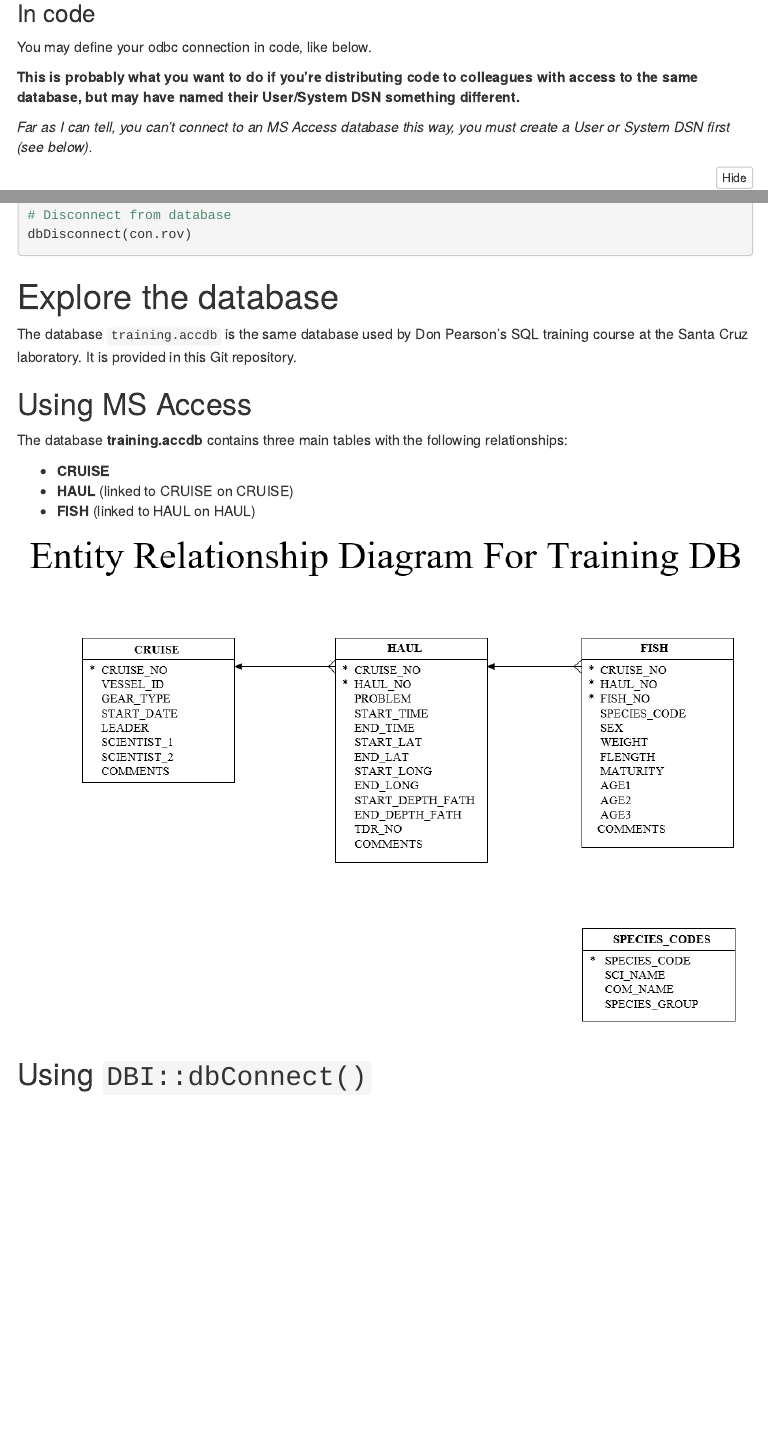
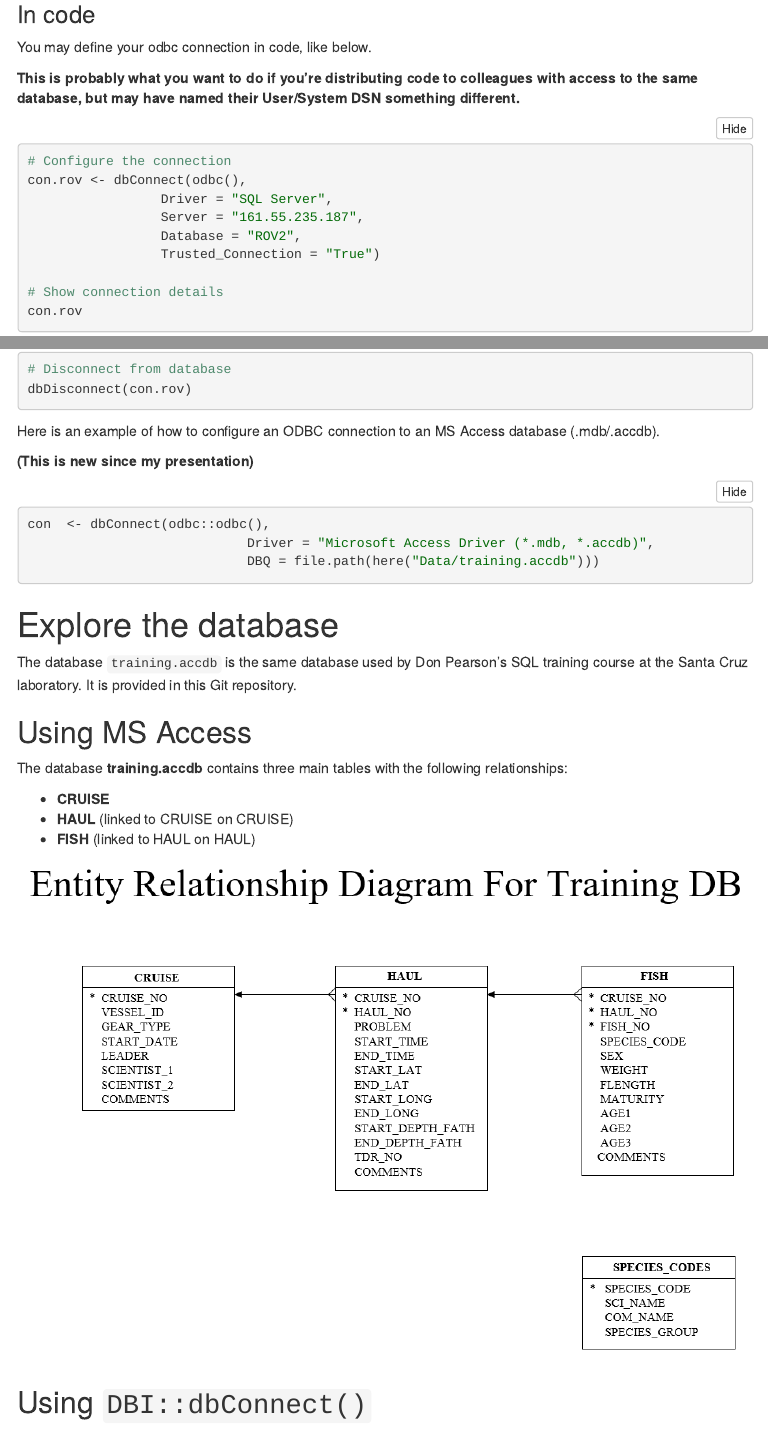
Before and after one commit to kstierhoff/rDatabase, an R Markdown document (Doc/databases-and-R.Rmd): the page in a window 1100 px wide, from 970 px down before the commit and from 920 px down after it, so that both start at the same text, and a second part further down, joined at a grey line. The pictures show the output file Doc/databases-and-R.nb.html that the author committed with the source, opened offline; menus at the side of the page are left out.

Commit message:
Updated connection to Access example.

````diff
--- a/Doc/databases-and-R.Rmd
+++ b/Doc/databases-and-R.Rmd
@@ -3,12 +3,12 @@ title: "Databases with R"
 author: "Kevin Stierhoff"
 date: "17 September 2018"
 output:
-  html_notebook:
+  html_document:
+    df_print: paged
     toc: yes
     toc_depth: 3
     toc_float: yes
-  html_document:
-    df_print: paged
+  html_notebook:
     toc: yes
     toc_depth: 3
     toc_float: yes
@@ -43,8 +41,6 @@ You may configure a User or System DSN on your machine.
 You may define your odbc connection in code, like below.
 
 **This is probably what you want to do if you're distributing code to colleagues with access to the same database, but may have named their User/System DSN something different.**
-
-_Far as I can tell, you can't connect to an MS Access database this way, you must create a User or System DSN first (see below)._
 
 ```{r, echo=T}
 # Configure the connection
@@ -59,6 +55,16 @@ con.rov
 
 # Disconnect from database
 dbDisconnect(con.rov)
+```
+
+Here is an example of how to configure an ODBC connection to an MS Access database (.mdb/.accdb).
+
+**(This is new since my presentation)**
+
+```{r}
+con  <- dbConnect(odbc::odbc(),
+                            Driver = "Microsoft Access Driver (*.mdb, *.accdb)",
+                            DBQ = file.path(here("Data/training.accdb")))
 ```
 
 # Explore the database
````
Also changed, not shown: Doc/databases-and-R.nb.html, Doc/databases-and-R.Rmd (2 more changed lines), 1 other file.
